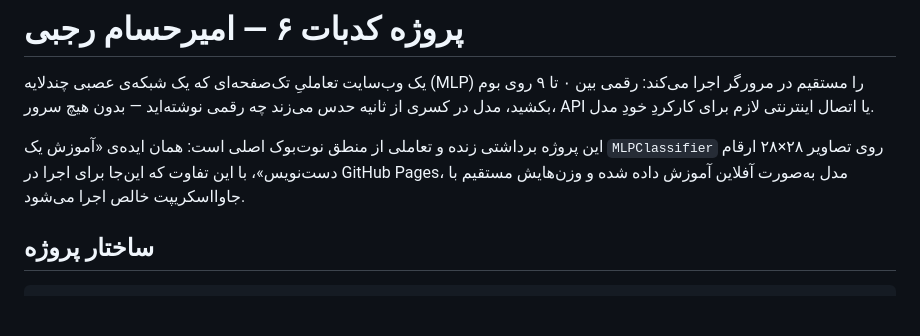
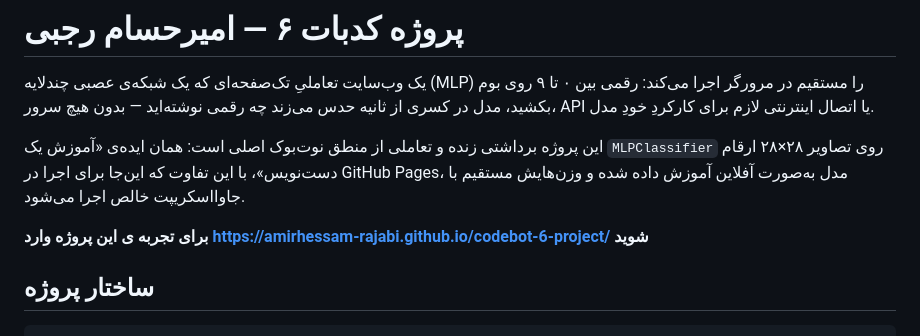
Before and after one commit to amirHessam-Rajabi/codebot-6-project, a Markdown page: README.md, the part around the change. GitHub-like rendering; blank space fills up the shorter version.

````diff
--- a/README.md
+++ b/README.md
@@ -5,6 +5,7 @@
 
 این پروژه برداشتی زنده و تعاملی از منطق نوت‌بوک اصلی است: همان ایده‌ی «آموزش یک `MLPClassifier` روی تصاویر ۲۸×۲۸ ارقام دست‌نویس»، با این تفاوت که این‌جا برای اجرا در GitHub Pages، مدل به‌صورت آفلاین آموزش داده شده و وزن‌هایش مستقیم با جاوااسکریپت خالص اجرا می‌شود.
 
+**برای تجربه ی این پروژه وارد https://amirhessam-rajabi.github.io/codebot-6-project/ شوید**
 ## ساختار پروژه
 
 ```
````
